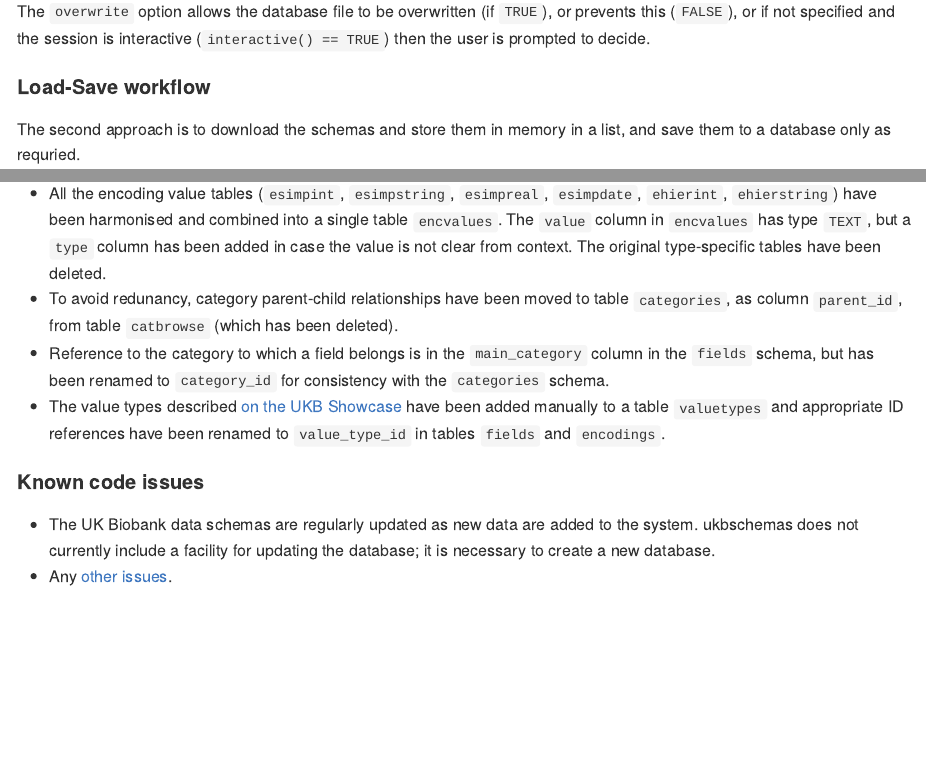
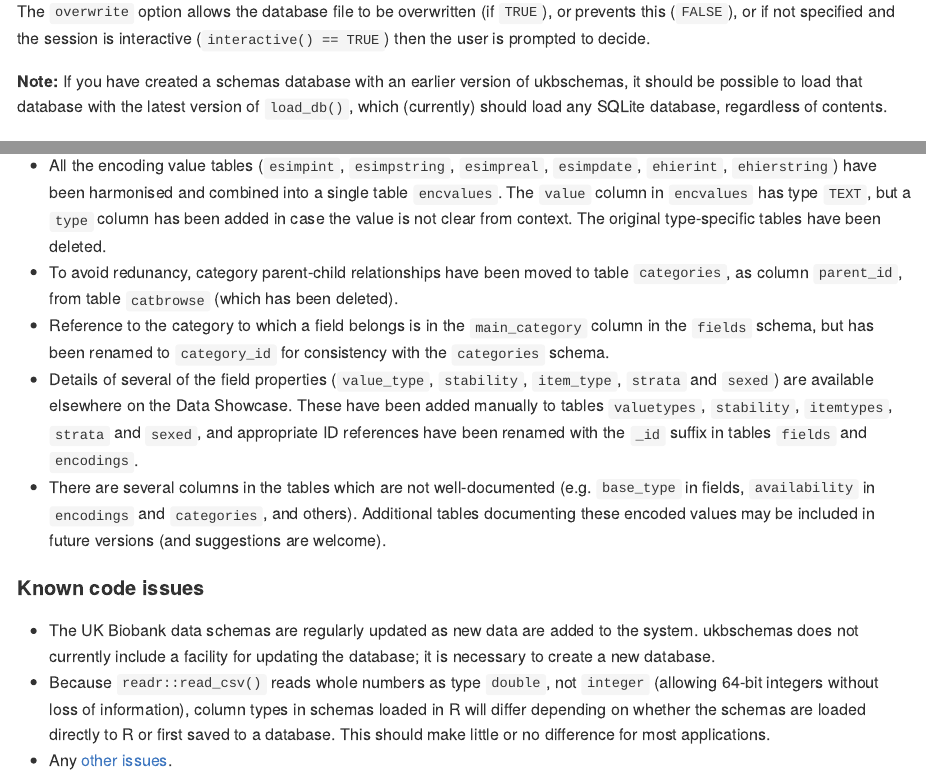
Before and after one commit to bjcairns/ukbschemas, an R Markdown document (README.Rmd): the page in a window 1100 px wide, from 1020 px down, and a second part further down, joined at a grey line. The pictures show the output file README.md that the author committed with the source, drawn offline in the style of GitHub; badge pictures from the web are left out.

Commit message:
Update README

```diff
--- a/README.Rmd
+++ b/README.Rmd
@@ -76,6 +76,8 @@ db <- ukbschemas_db(path = tempdir(), overwrite = TRUE, as_is = TRUE)
 
 The `overwrite` option allows the database file to be overwritten (if `TRUE`), or prevents this (`FALSE`), or if not specified and the session is interactive (`interactive() == TRUE`) then the user is prompted to decide.
 
+**Note:** If you have created a schemas database with an earlier version of ukbschemas, it should be possible to load that database with the latest version of `load_db()`, which (currently) should load any SQLite database, regardless of contents.
+
 #### Load-Save workflow
 
 The second approach is to download the schemas and store them in memory in a list, and save them to a database only as requried.
@@ -98,9 +100,11 @@ This package was originally written in bash (a Unix shell scripting language). H
 * All the encoding value tables (`esimpint`, `esimpstring`, `esimpreal`, `esimpdate`, `ehierint`, `ehierstring`) have been harmonised and combined into a single table `encvalues`. The `value` column in `encvalues` has type `TEXT`, but a `type` column has been added in case the value is not clear from context. The original type-specific tables have been deleted.
 * To avoid redunancy, category parent-child relationships have been moved to table `categories`, as column `parent_id`, from table `catbrowse` (which has been deleted).
 * Reference to the category to which a field belongs is in the `main_category` column in the `fields` schema, but has been renamed to `category_id` for consistency with the `categories` schema.
-* The value types described [on the UKB Showcase](http://biobank.ctsu.ox.ac.uk/crystal/help.cgi?cd=value_type) have been added manually to a table `valuetypes` and appropriate ID references have been renamed to `value_type_id` in tables `fields` and `encodings`.
+* Details of several of the field properties (`value_type`, `stability`, `item_type`, `strata` and `sexed`) are available elsewhere on the Data Showcase. These have been added manually to tables `valuetypes`, `stability`, `itemtypes`, `strata` and `sexed`, and appropriate ID references have been renamed with the `_id` suffix in tables `fields` and `encodings`.
+* There are several columns in the tables which are not well-documented (e.g. `base_type` in fields, `availability` in `encodings` and `categories`, and others). Additional tables documenting these encoded values may be included in future versions (and suggestions are welcome).
 
 #### Known code issues
 
 * The UK Biobank data schemas are regularly updated as new data are added to the system. ukbschemas does not currently include a facility for updating the database; it is necessary to create a new database.
+* Because `readr::read_csv()` reads whole numbers as type `double`, not `integer` (allowing 64-bit integers without loss of information), column types in schemas loaded in R will differ depending on whether the schemas are loaded directly to R or first saved to a database. This should make little or no difference for most applications.
 * Any [other issues](https://github.com/bjcairns/ukbschemas/issues).
```
Also changed, not shown: README.md.
